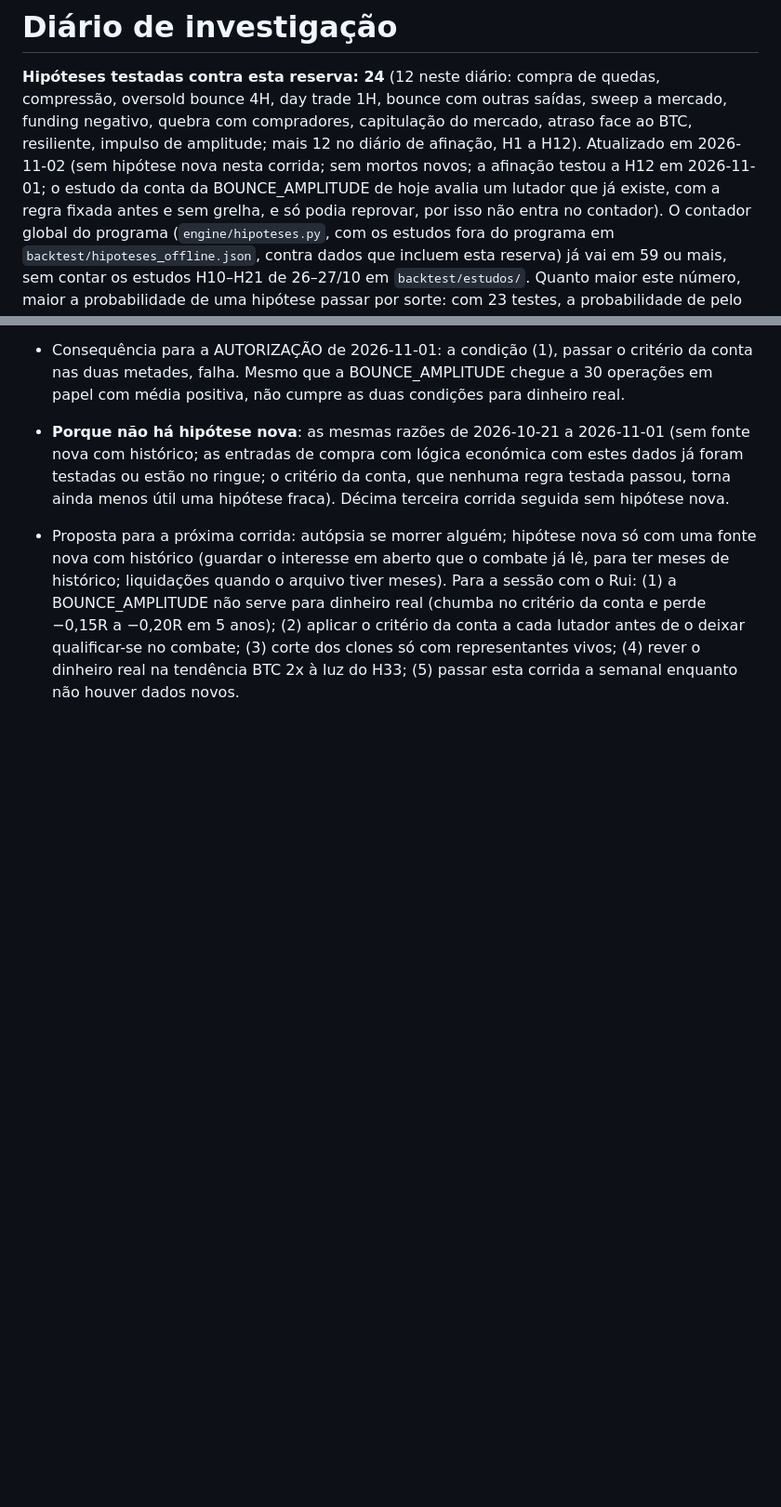
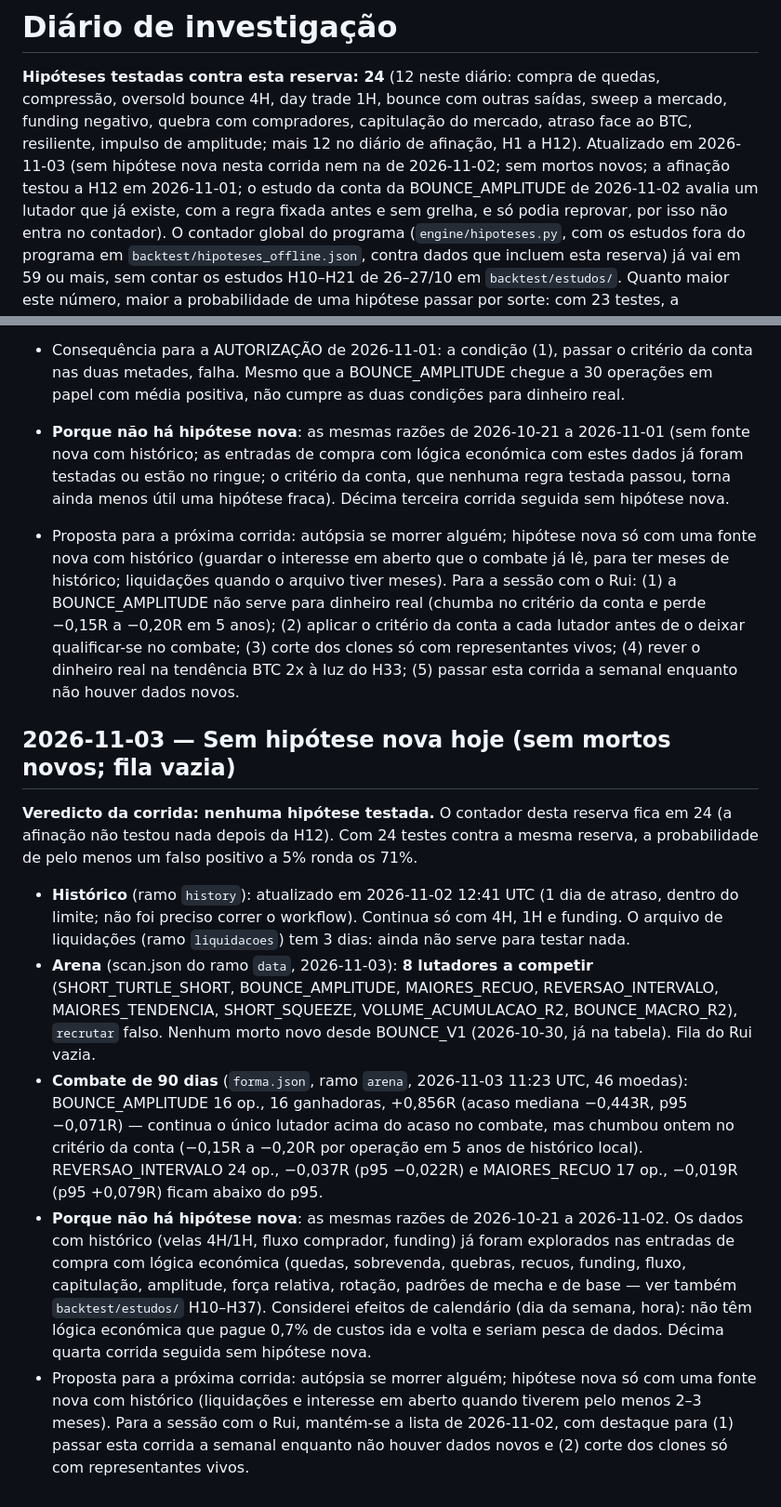
Before and after one commit to Rferreira89/Cryptoscan, a Markdown page: backtest/investigacao.md, 2 parts joined by grey strips. Shown at 93% size. Drawn GitHub-style; blank space fills up the shorter version.

Commit message:
Investigacao 2026-11-03: sem hipotese nova (fila vazia, sem mortos novos)
Co-Authored-By: Claude Opus 5.5 <noreply@anthropic.com>
Claude-Session: https://claude.ai/code/session_012icfGtrzDD85kaiRe1Avsk

```diff
--- a/backtest/investigacao.md
+++ b/backtest/investigacao.md
@@ -5,9 +5,9 @@ quedas, compressão, oversold bounce 4H, day trade 1H, bounce com outras
 saídas, sweep a mercado, funding negativo, quebra com compradores,
 capitulação do mercado, atraso face ao BTC, resiliente, impulso de
 amplitude; mais 12 no diário de afinação, H1 a H12). Atualizado em
-2026-11-02 (sem hipótese nova nesta corrida; sem mortos novos; a
+2026-11-03 (sem hipótese nova nesta corrida nem na de 2026-11-02; sem mortos novos; a
 afinação testou a H12 em 2026-11-01; o estudo da conta da
-BOUNCE_AMPLITUDE de hoje avalia um lutador que já existe, com a regra
+BOUNCE_AMPLITUDE de 2026-11-02 avalia um lutador que já existe, com a regra
 fixada antes e sem grelha, e só podia reprovar, por isso não entra no
 contador). O contador global do programa (`engine/hipoteses.py`, com os
 estudos fora do programa em `backtest/hipoteses_offline.json`, contra dados
@@ -1884,3 +1884,42 @@ Em nenhuma das 200 repetições a conta cresce, em nenhuma metade.
   clones só com representantes vivos; (4) rever o dinheiro real na
   tendência BTC 2x à luz do H33; (5) passar esta corrida a semanal
   enquanto não houver dados novos.
+
+## 2026-11-03 — Sem hipótese nova hoje (sem mortos novos; fila vazia)
+
+**Veredicto da corrida: nenhuma hipótese testada.** O contador desta
+reserva fica em 24 (a afinação não testou nada depois da H12). Com 24
+testes contra a mesma reserva, a probabilidade de pelo menos um falso
+positivo a 5% ronda os 71%.
+
+- **Histórico** (ramo `history`): atualizado em 2026-11-02 12:41 UTC
+  (1 dia de atraso, dentro do limite; não foi preciso correr o
+  workflow). Continua só com 4H, 1H e funding. O arquivo de liquidações
+  (ramo `liquidacoes`) tem 3 dias: ainda não serve para testar nada.
+- **Arena** (scan.json do ramo `data`, 2026-11-03): **8 lutadores a
+  competir** (SHORT_TURTLE_SHORT, BOUNCE_AMPLITUDE, MAIORES_RECUO,
+  REVERSAO_INTERVALO, MAIORES_TENDENCIA, SHORT_SQUEEZE,
+  VOLUME_ACUMULACAO_R2, BOUNCE_MACRO_R2), `recrutar` falso. Nenhum morto
+  novo desde BOUNCE_V1 (2026-10-30, já na tabela). Fila do Rui vazia.
+- **Combate de 90 dias** (`forma.json`, ramo `arena`, 2026-11-03 11:23
+  UTC, 46 moedas): BOUNCE_AMPLITUDE 16 op., 16 ganhadoras, +0,856R (acaso
+  mediana −0,443R, p95 −0,071R) — continua o único lutador acima do
+  acaso no combate, mas chumbou ontem no critério da conta (−0,15R a
+  −0,20R por operação em 5 anos de histórico local). REVERSAO_INTERVALO
+  24 op., −0,037R (p95 −0,022R) e MAIORES_RECUO 17 op., −0,019R (p95
+  +0,079R) ficam abaixo do p95.
+- **Porque não há hipótese nova**: as mesmas razões de 2026-10-21 a
+  2026-11-02. Os dados com histórico (velas 4H/1H, fluxo comprador,
+  funding) já foram explorados nas entradas de compra com lógica
+  económica (quedas, sobrevenda, quebras, recuos, funding, fluxo,
+  capitulação, amplitude, força relativa, rotação, padrões de mecha e de
+  base — ver também `backtest/estudos/` H10–H37). Considerei efeitos de
+  calendário (dia da semana, hora): não têm lógica económica que pague
+  0,7% de custos ida e volta e seriam pesca de dados. Décima quarta
+  corrida seguida sem hipótese nova.
+- Proposta para a próxima corrida: autópsia se morrer alguém; hipótese
+  nova só com uma fonte nova com histórico (liquidações e interesse em
+  aberto quando tiverem pelo menos 2–3 meses). Para a sessão com o Rui,
+  mantém-se a lista de 2026-11-02, com destaque para (1) passar esta
+  corrida a semanal enquanto não houver dados novos e (2) corte dos
+  clones só com representantes vivos.
```
